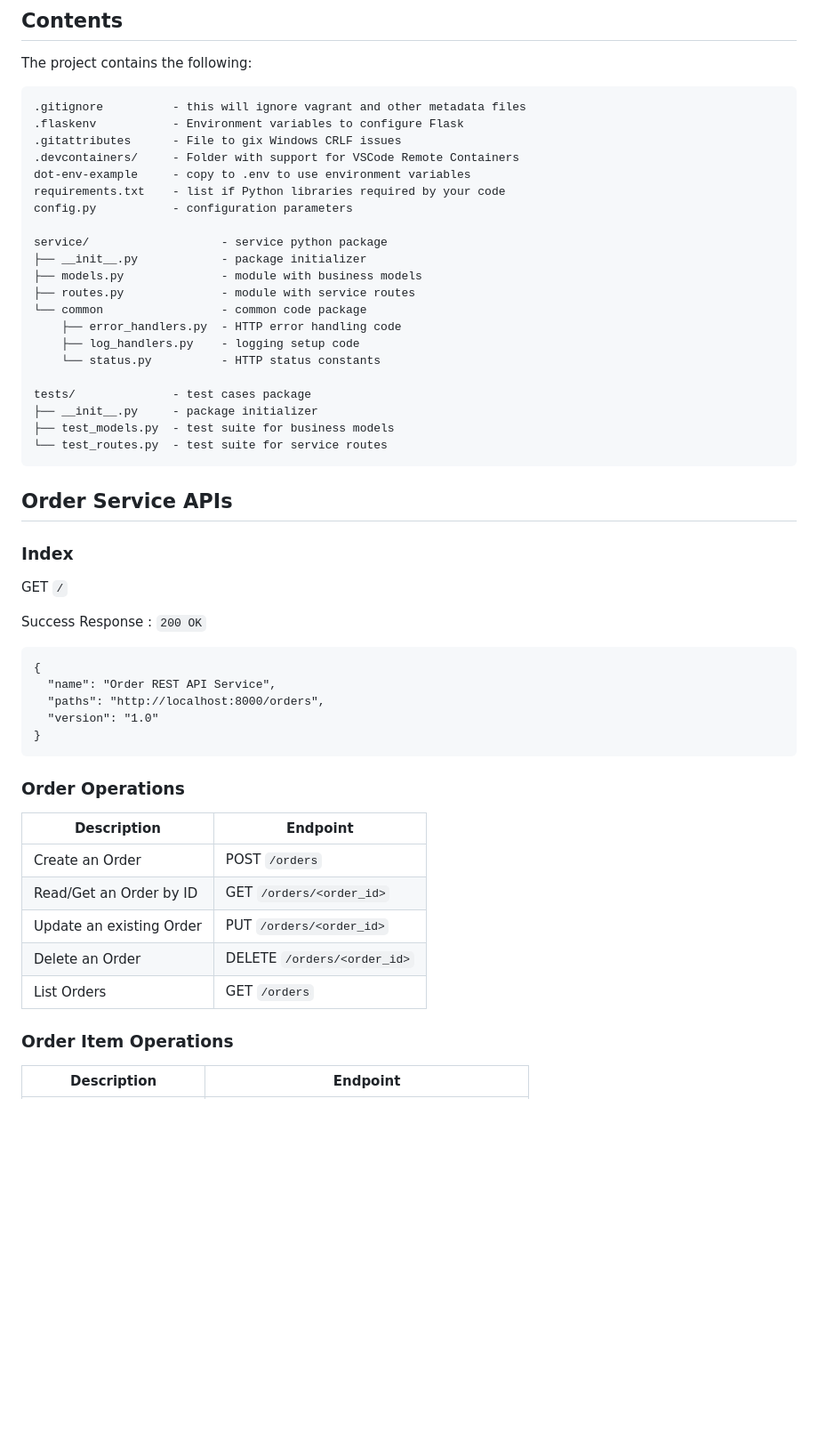
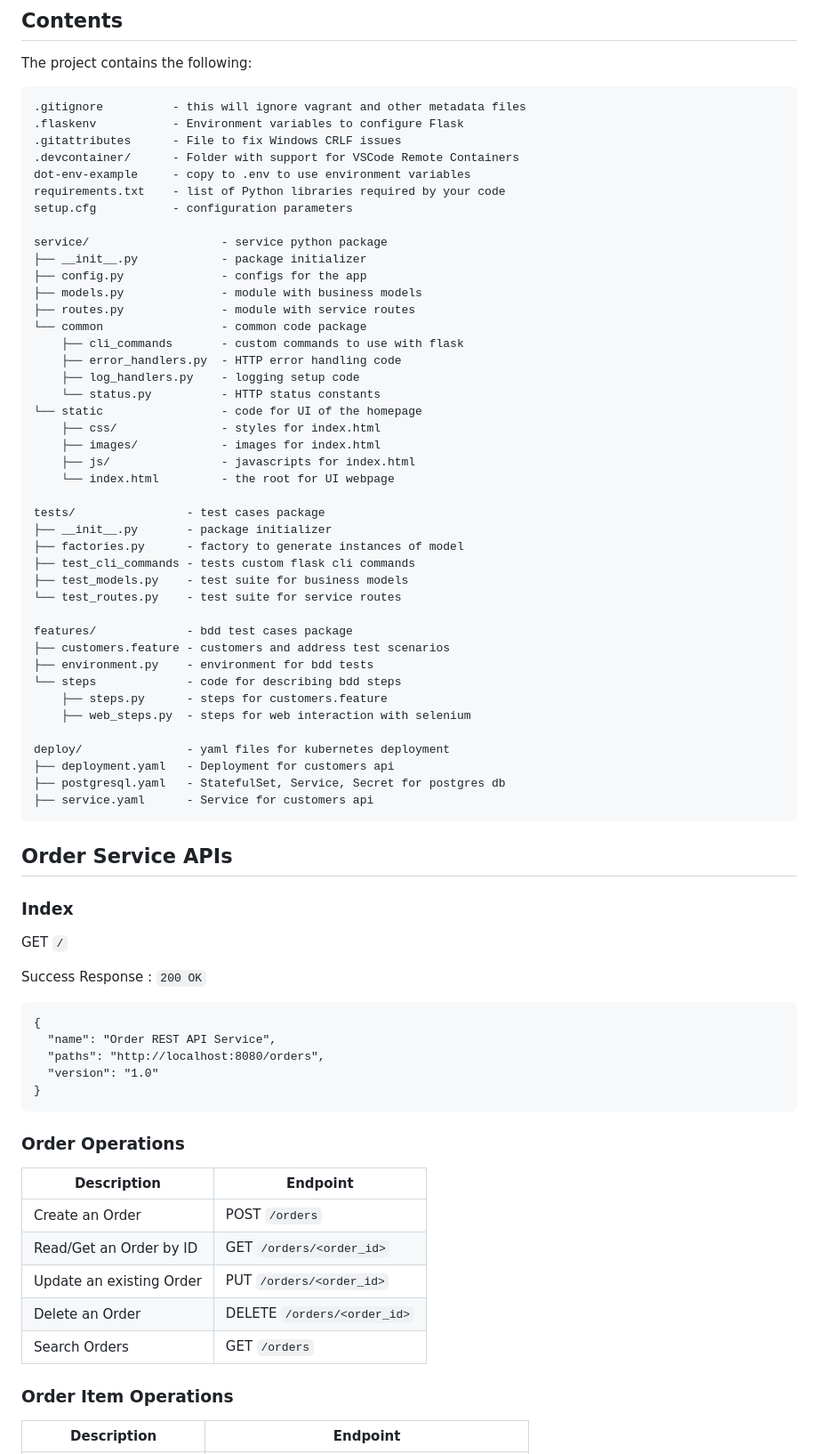
Before and after one commit to CSCI-GA-2820-SP23-003/orders, a Markdown page: README.md, the part around one of its changes. Shown at 89% size. GitHub-like rendering; blank space fills up the shorter version.

````diff
--- a/README.md
+++ b/README.md
@@ -31,25 +31,46 @@ The project contains the following:
 ```text
 .gitignore          - this will ignore vagrant and other metadata files
 .flaskenv           - Environment variables to configure Flask
-.gitattributes      - File to gix Windows CRLF issues
-.devcontainers/     - Folder with support for VSCode Remote Containers
+.gitattributes      - File to fix Windows CRLF issues
+.devcontainer/      - Folder with support for VSCode Remote Containers
 dot-env-example     - copy to .env to use environment variables
-requirements.txt    - list if Python libraries required by your code
-config.py           - configuration parameters
+requirements.txt    - list of Python libraries required by your code
+setup.cfg           - configuration parameters
 
 service/                   - service python package
 ├── __init__.py            - package initializer
+├── config.py              - configs for the app
 ├── models.py              - module with business models
 ├── routes.py              - module with service routes
 └── common                 - common code package
+    ├── cli_commands       - custom commands to use with flask
     ├── error_handlers.py  - HTTP error handling code
     ├── log_handlers.py    - logging setup code
     └── status.py          - HTTP status constants
+└── static                 - code for UI of the homepage
+    ├── css/               - styles for index.html
+    ├── images/            - images for index.html
+    ├── js/                - javascripts for index.html
+    └── index.html         - the root for UI webpage
 
-tests/              - test cases package
-├── __init__.py     - package initializer
-├── test_models.py  - test suite for business models
-└── test_routes.py  - test suite for service routes
+tests/                - test cases package
+├── __init__.py       - package initializer
+├── factories.py      - factory to generate instances of model
+├── test_cli_commands - tests custom flask cli commands
+├── test_models.py    - test suite for business models
+└── test_routes.py    - test suite for service routes
+
+features/             - bdd test cases package
+├── customers.feature - customers and address test scenarios
+├── environment.py    - environment for bdd tests
+└── steps             - code for describing bdd steps
+    ├── steps.py      - steps for customers.feature
+    ├── web_steps.py  - steps for web interaction with selenium
+
+deploy/               - yaml files for kubernetes deployment
+├── deployment.yaml   - Deployment for customers api
+├── postgresql.yaml   - StatefulSet, Service, Secret for postgres db
+├── service.yaml      - Service for customers api
 ```
 
 ## Order Service APIs
@@ -63,7 +84,7 @@ Success Response : `200 OK`
 ```
 {
   "name": "Order REST API Service",
-  "paths": "http://localhost:8000/orders",
+  "paths": "http://localhost:8080/orders",
   "version": "1.0"
 }
 ```
@@ -76,7 +97,7 @@ Success Response : `200 OK`
 | Read/Get an Order by ID   | GET `/orders/<order_id>`
 | Update an existing Order | PUT `/orders/<order_id>`
 | Delete an Order | DELETE `/orders/<order_id>`
-| List Orders     | GET `/orders`
+| Search Orders     | GET `/orders`
 
 ### Order Item Operations
 
````
Also changed, not shown: other parts of README.md (+56 -3 lines).
